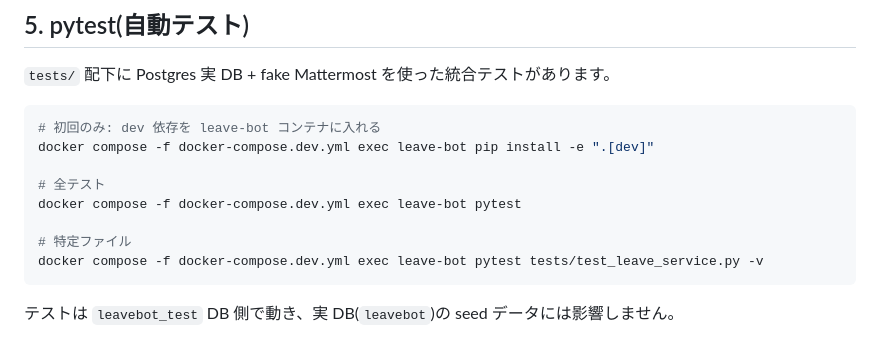
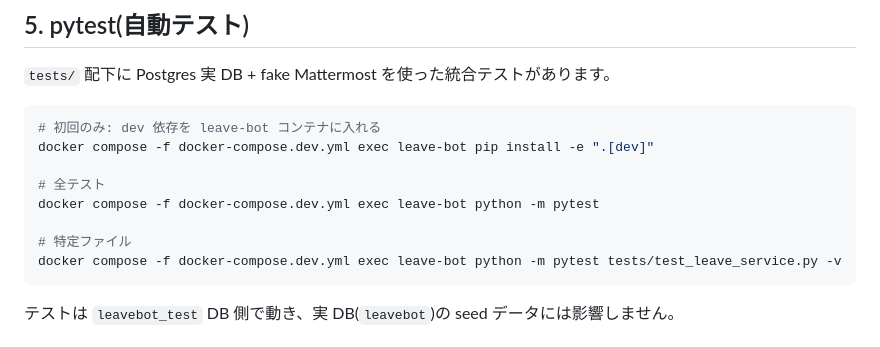
Before and after one commit to TSS-MUKAI/leave-bot, a Markdown page: DEV.md, the part around the change. Drawn GitHub-style.

Commit message:
Use python -m pytest so PATH-not-on-/app/.local/bin doesn't break test runs

````diff
--- a/DEV.md
+++ b/DEV.md
@@ -75,10 +75,10 @@ Basic 認証は `.env` の `ADMIN_USERNAME` / `ADMIN_PASSWORD`。
 docker compose -f docker-compose.dev.yml exec leave-bot pip install -e ".[dev]"
 
 # 全テスト
-docker compose -f docker-compose.dev.yml exec leave-bot pytest
+docker compose -f docker-compose.dev.yml exec leave-bot python -m pytest
 
 # 特定ファイル
-docker compose -f docker-compose.dev.yml exec leave-bot pytest tests/test_leave_service.py -v
+docker compose -f docker-compose.dev.yml exec leave-bot python -m pytest tests/test_leave_service.py -v
 ```
 
 テストは `leavebot_test` DB 側で動き、実 DB(`leavebot`)の seed データには影響しません。
````
